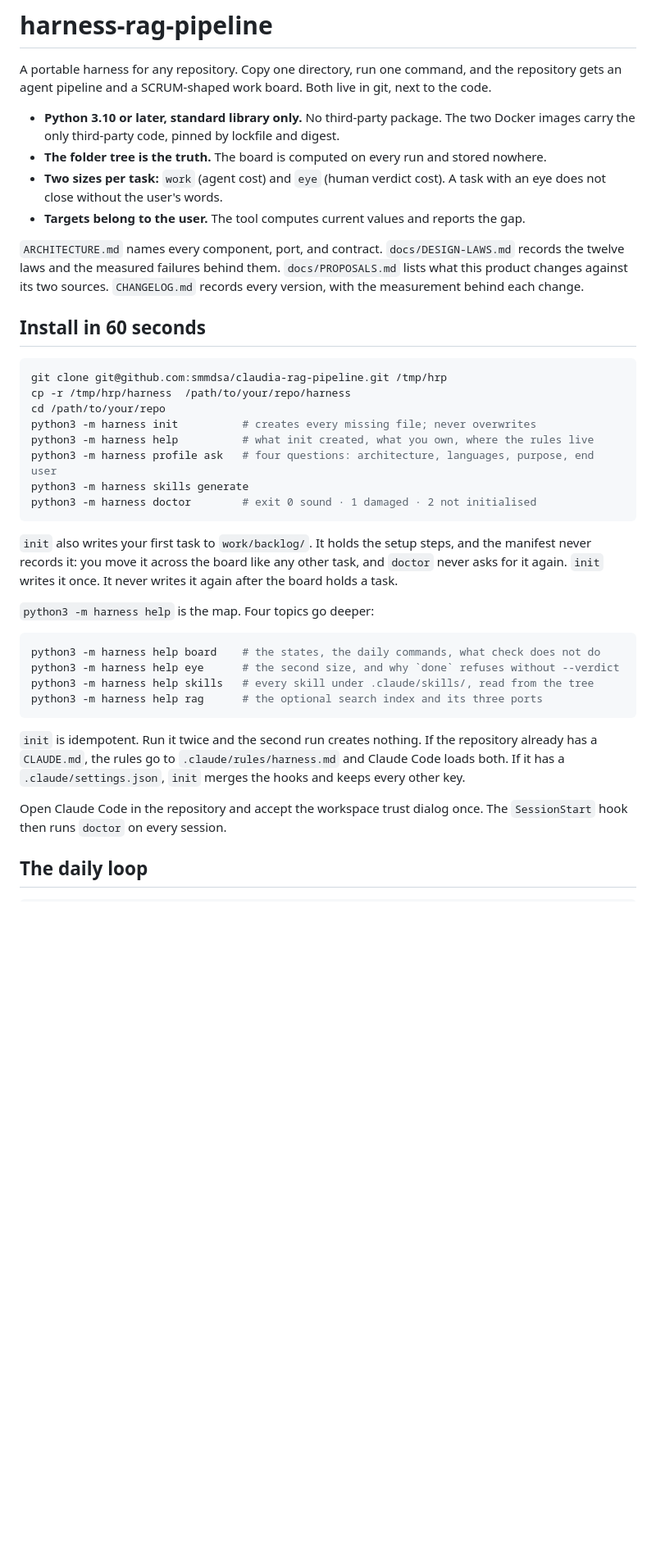
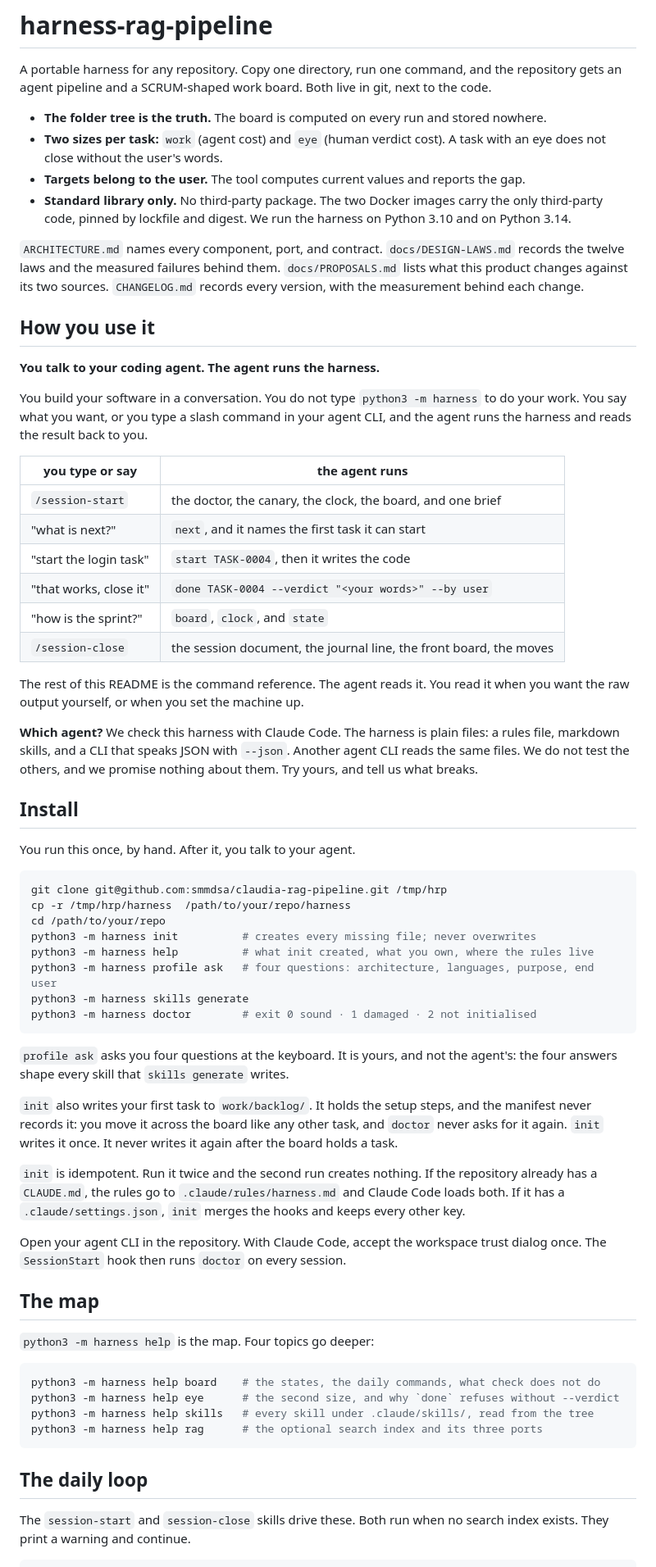
Before and after one commit to smmdsa/claudia-rag-pipeline, a Markdown page: README.md, the part around one of its changes. Shown at 82% size. Drawn GitHub-style; blank space fills up the shorter version.

````diff
--- a/README.md
+++ b/README.md
@@ -4,21 +4,48 @@ A portable harness for any repository. Copy one directory, run one command, and
 repository gets an agent pipeline and a SCRUM-shaped work board. Both live in git,
 next to the code.
 
-- **Python 3.10 or later, standard library only.** No third-party package. The two
-  Docker images carry the only third-party code, pinned by lockfile and digest.
 - **The folder tree is the truth.** The board is computed on every run and stored
   nowhere.
 - **Two sizes per task:** `work` (agent cost) and `eye` (human verdict cost). A task
   with an eye does not close without the user's words.
-- **Targets belong to the user.** The tool computes current values and reports the
-  gap.
+- **Targets belong to the user.** The tool computes current values and reports the gap.
+- **Standard library only.** No third-party package. The two Docker images carry the
+  only third-party code, pinned by lockfile and digest. We run the harness on Python
+  3.10 and on Python 3.14.
 
 `ARCHITECTURE.md` names every component, port, and contract. `docs/DESIGN-LAWS.md`
 records the twelve laws and the measured failures behind them. `docs/PROPOSALS.md`
 lists what this product changes against its two sources. `CHANGELOG.md` records every
 version, with the measurement behind each change.
 
-## Install in 60 seconds
+## How you use it
+
+**You talk to your coding agent. The agent runs the harness.**
+
+You build your software in a conversation. You do not type `python3 -m harness` to do
+your work. You say what you want, or you type a slash command in your agent CLI, and
+the agent runs the harness and reads the result back to you.
+
+| you type or say | the agent runs |
+|---|---|
+| `/session-start` | the doctor, the canary, the clock, the board, and one brief |
+| "what is next?" | `next`, and it names the first task it can start |
+| "start the login task" | `start TASK-0004`, then it writes the code |
+| "that works, close it" | `done TASK-0004 --verdict "<your words>" --by user` |
+| "how is the sprint?" | `board`, `clock`, and `state` |
+| `/session-close` | the session document, the journal line, the front board, the moves |
+
+The rest of this README is the command reference. The agent reads it. You read it when
+you want the raw output yourself, or when you set the machine up.
+
+**Which agent?** We check this harness with Claude Code. The harness is plain files: a
+rules file, markdown skills, and a CLI that speaks JSON with `--json`. Another agent
+CLI reads the same files. We do not test the others, and we promise nothing about them.
+Try yours, and tell us what breaks.
+
+## Install
+
+You run this once, by hand. After it, you talk to your agent.
 
 ```bash
 git clone git@github.com:smmdsa/claudia-rag-pipeline.git /tmp/hrp
@@ -31,10 +58,23 @@ python3 -m harness skills generate
 python3 -m harness doctor        # exit 0 sound · 1 damaged · 2 not initialised
 ```
 
+`profile ask` asks you four questions at the keyboard. It is yours, and not the
+agent's: the four answers shape every skill that `skills generate` writes.
+
 `init` also writes your first task to `work/backlog/`. It holds the setup steps, and
 the manifest never records it: you move it across the board like any other task, and
 `doctor` never asks for it again. `init` writes it once. It never writes it again after
 the board holds a task.
+
+`init` is idempotent. Run it twice and the second run creates nothing. If the
+repository already has a `CLAUDE.md`, the rules go to `.claude/rules/harness.md` and
+Claude Code loads both. If it has a `.claude/settings.json`, `init` merges the hooks
+and keeps every other key.
+
+Open your agent CLI in the repository. With Claude Code, accept the workspace trust
+dialog once. The `SessionStart` hook then runs `doctor` on every session.
+
+## The map
 
 `python3 -m harness help` is the map. Four topics go deeper:
 
@@ -45,14 +85,9 @@ python3 -m harness help skills   # every skill under .claude/skills/, read from
 python3 -m harness help rag      # the optional search index and its three ports
 ```
 
-`init` is idempotent. Run it twice and the second run creates nothing. If the
-repository already has a `CLAUDE.md`, the rules go to `.claude/rules/harness.md` and
-Claude Code loads both. If it has a `.claude/settings.json`, `init` merges the hooks
-and keeps every other key.
-
-Open Claude Code in the repository and accept the workspace trust dialog once. The
-`SessionStart` hook then runs `doctor` on every session.
-
 ## The daily loop
 
+The `session-start` and `session-close` skills drive these. Both run when no search
+index exists. They print a warning and continue.
+
 ```bash
````
Also changed, not shown: other parts of README.md (+18 -9 lines), CHANGELOG.md (+49 -0 lines).
